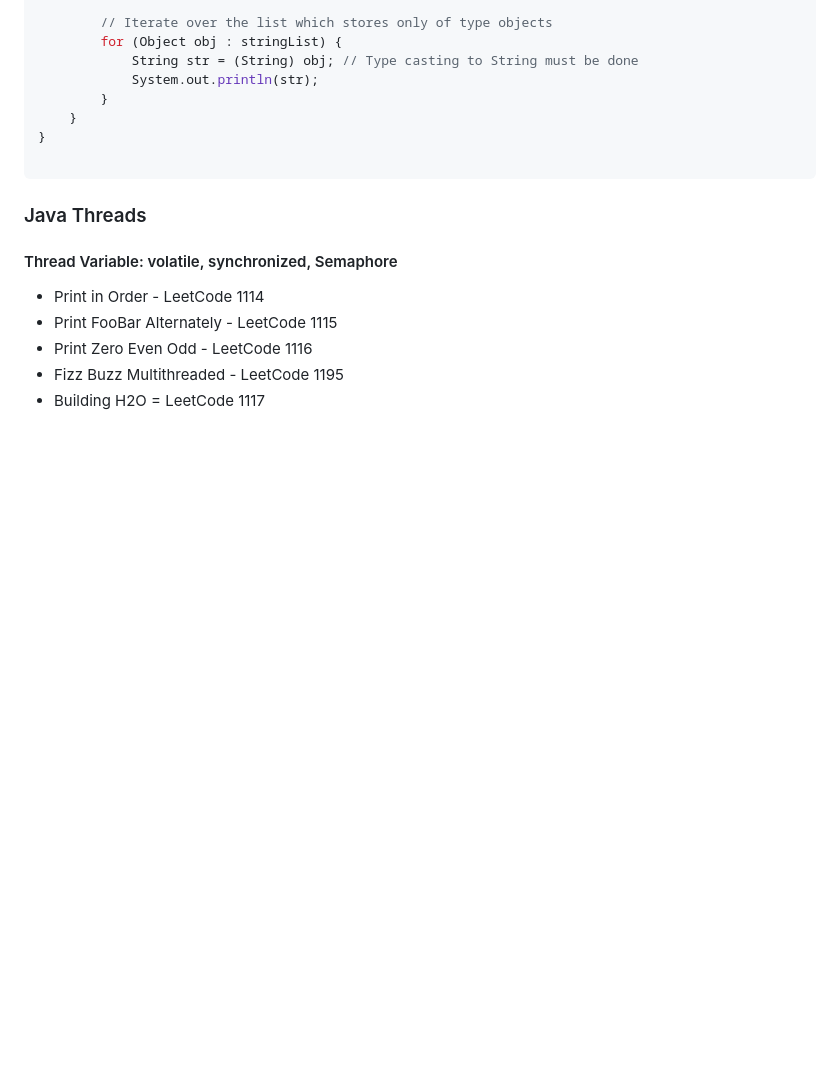
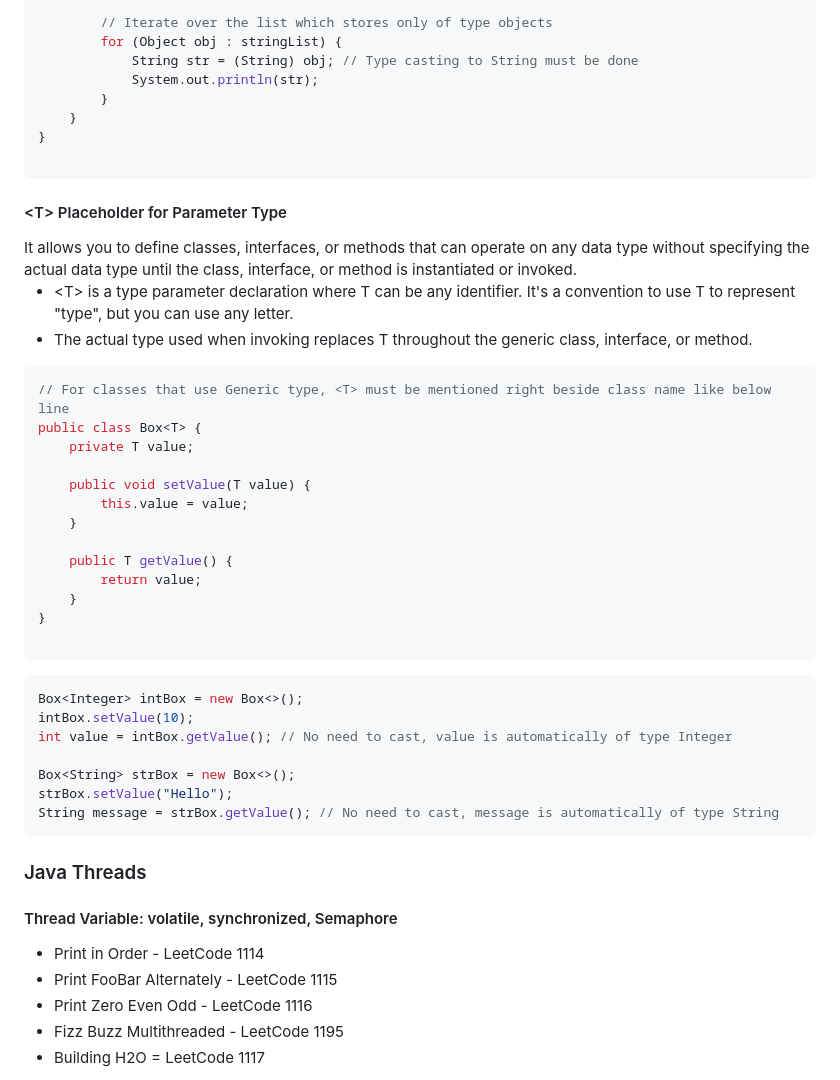
Before and after one commit to kannikakabilar/Kannika-Notas, a Markdown page: Java/README.md, the part around the change. Drawn GitHub-style; blank space fills up the shorter version.

````diff
--- a/Java/README.md
+++ b/Java/README.md
@@ -130,6 +130,38 @@ public class Main {
     }
 }
 
+```
+
+<h4 style="color:#fa6339">&lt;T&gt; Placeholder for Parameter Type</h4>
+ It allows you to define classes, interfaces, or methods that can operate on any data type without specifying the actual data type until the class, interface, or method is instantiated or invoked.
+
+- &lt;T&gt; is a type parameter declaration where T can be any identifier. It's a convention to use T to represent "type", but you can use any letter.
+- The actual type used when invoking replaces T throughout the generic class, interface, or method.
+
+```java
+// For classes that use Generic type, <T> must be mentioned right beside class name like below line
+public class Box<T> {
+    private T value;
+
+    public void setValue(T value) {
+        this.value = value;
+    }
+
+    public T getValue() {
+        return value;
+    }
+}
+
+```
+
+```java
+Box<Integer> intBox = new Box<>();
+intBox.setValue(10);
+int value = intBox.getValue(); // No need to cast, value is automatically of type Integer
+
+Box<String> strBox = new Box<>();
+strBox.setValue("Hello");
+String message = strBox.getValue(); // No need to cast, message is automatically of type String
 ```
 
 <h3 style="color:#fa6339">Java Threads</h3>
````
